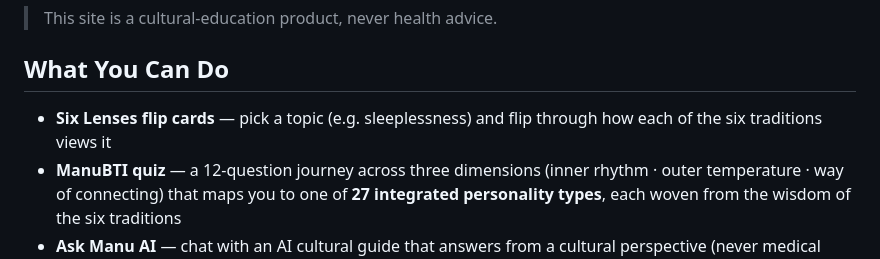
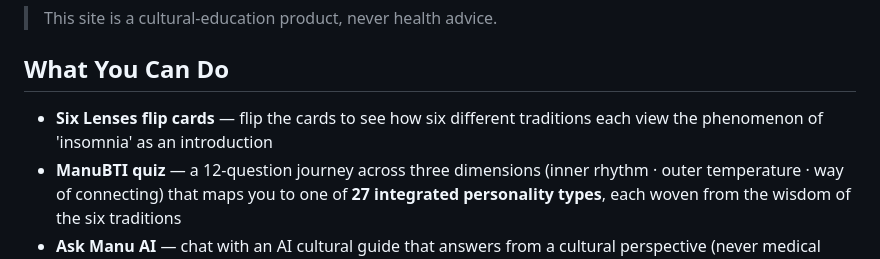
Before and after one commit to Qinging-wu/manu-6lenses, a Markdown page: README.md, the part around the change. Drawn GitHub-style.

Commit message:
Clarify Six Lenses flip cards description
Updated description of Six Lenses flip cards to clarify the topic of insomnia.

```diff
--- a/README.md
+++ b/README.md
@@ -12,7 +12,7 @@ An interactive cultural-education website with the theme **"One Experience, Six
 
 ## What You Can Do
 
-- **Six Lenses flip cards** — pick a topic (e.g. sleeplessness) and flip through how each of the six traditions views it
+- **Six Lenses flip cards** — flip the cards to see how six different traditions each view the phenomenon of 'insomnia' as an introduction
 - **ManuBTI quiz** — a 12-question journey across three dimensions (inner rhythm · outer temperature · way of connecting) that maps you to one of **27 integrated personality types**, each woven from the wisdom of the six traditions
 - **Ask Manu AI** — chat with an AI cultural guide that answers from a cultural perspective (never medical advice)
 
```
